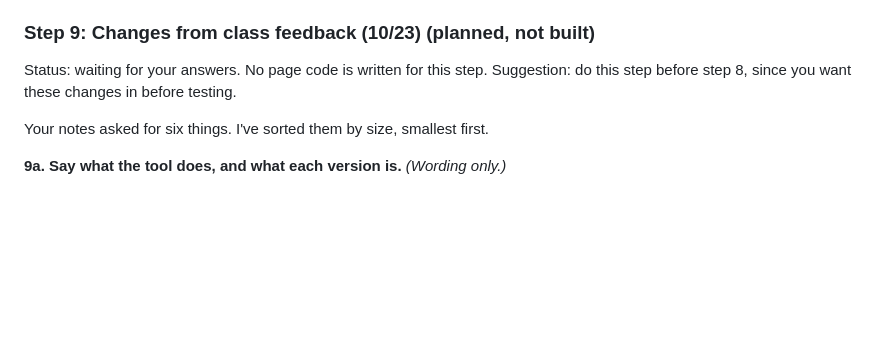
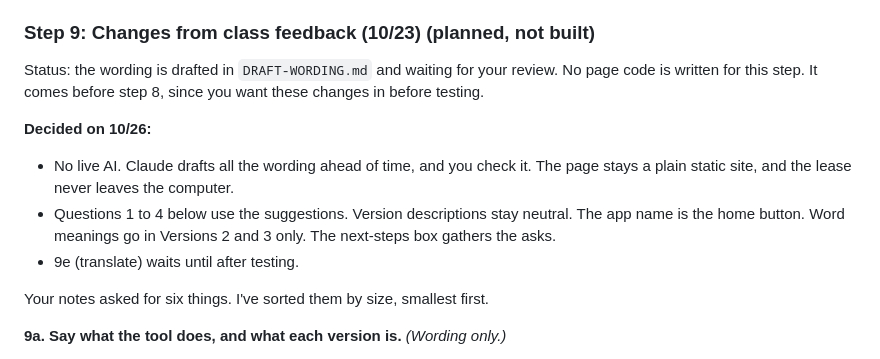
Before and after one commit to zacharybhattacharjee/lease-reader, a Markdown page: PLAN.md, the part around the change. Drawn GitHub-style; blank space fills up the shorter version.

```diff
--- a/PLAN.md
+++ b/PLAN.md
@@ -162,7 +162,12 @@ Status: waiting for your answers to the questions below. No page code is written
 
 ### Step 9: Changes from class feedback (10/23) (planned, not built)
 
-Status: waiting for your answers. No page code is written for this step. Suggestion: do this step before step 8, since you want these changes in before testing.
+Status: the wording is drafted in `DRAFT-WORDING.md` and waiting for your review. No page code is written for this step. It comes before step 8, since you want these changes in before testing.
+
+**Decided on 10/26:**
+- No live AI. Claude drafts all the wording ahead of time, and you check it. The page stays a plain static site, and the lease never leaves the computer.
+- Questions 1 to 4 below use the suggestions. Version descriptions stay neutral. The app name is the home button. Word meanings go in Versions 2 and 3 only. The next-steps box gathers the asks.
+- 9e (translate) waits until after testing.
 
 Your notes asked for six things. I've sorted them by size, smallest first.
 
```
Also changed, not shown: CLAUDE.md (+8 -2 lines), DRAFT-WORDING.md (added, +133 -0 lines).
